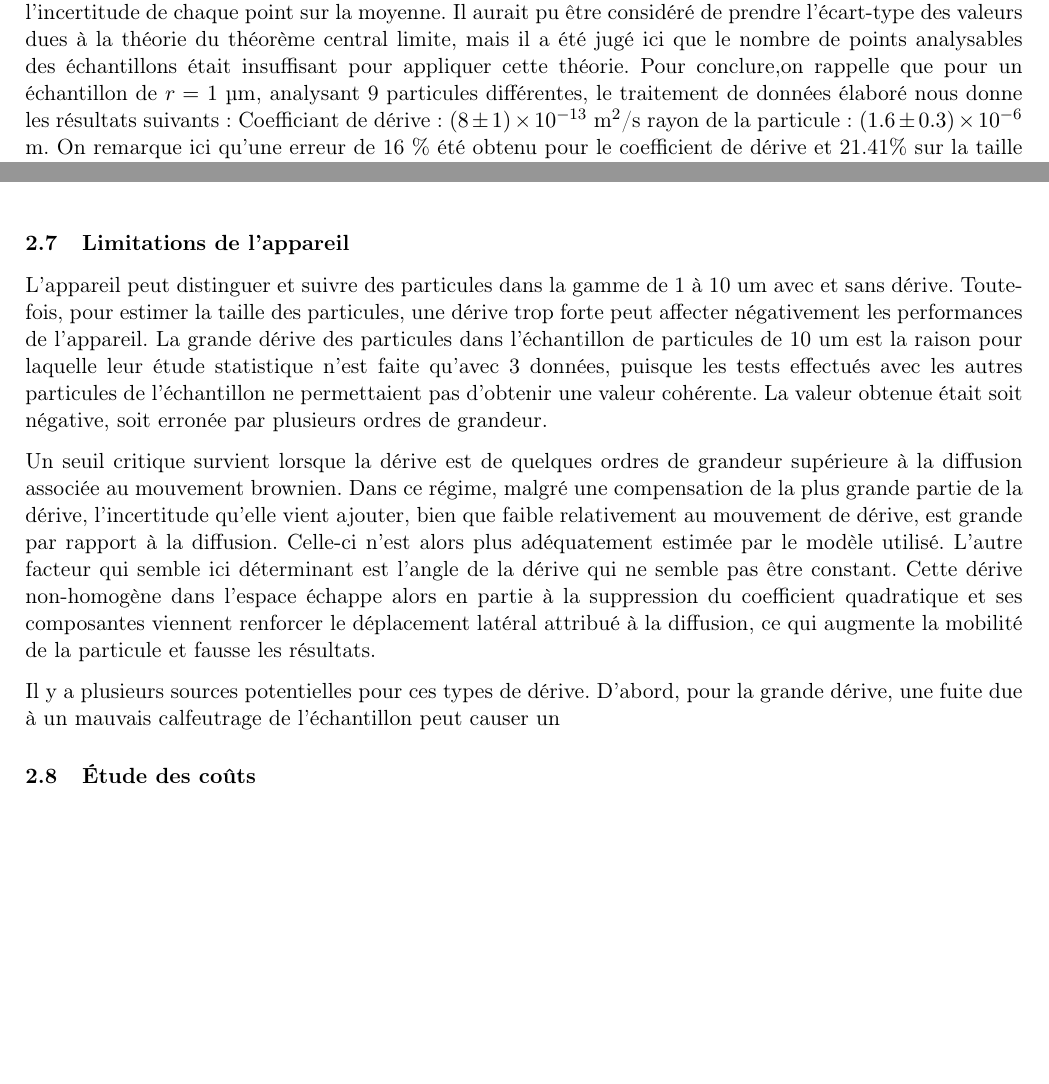
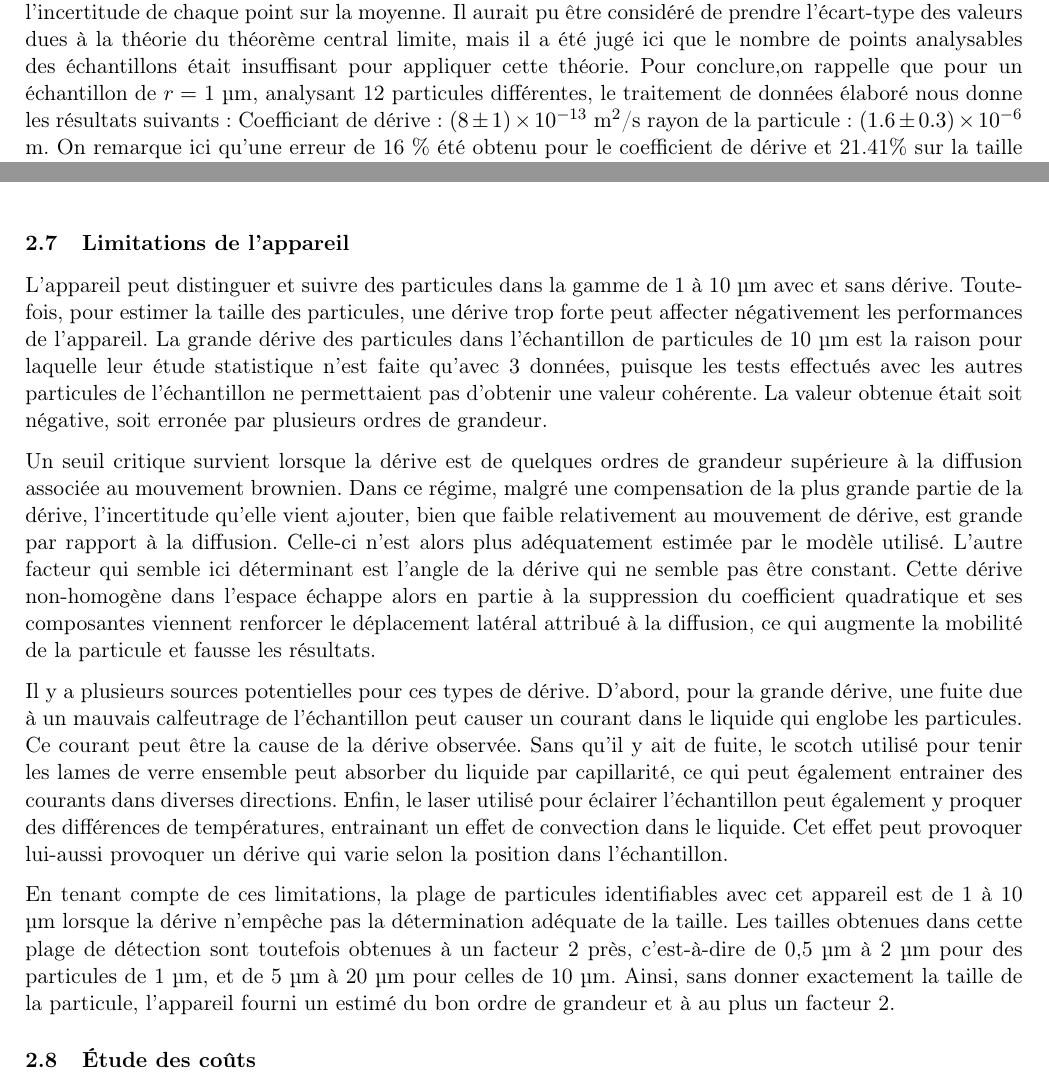
Before and after one commit to emilegp/super_res_microscopy, a LaTeX document (fiche_tech_micro/fiche_tech.tex): two parts of pages 9 and 10 of 24, joined at a grey line, cut so that both start at the same text, the shorter picture padded with empty space. Compiled offline with pdfLaTeX.

Commit message:
Limitations fin et plage d'opération

```diff
--- a/fiche_tech_micro/fiche_tech.tex
+++ b/fiche_tech_micro/fiche_tech.tex
@@ -469,7 +471,7 @@ par l'équation suivante:
 où dans notre cas, $x$ peut être remplacé par $r$ ou $D$. On remarque ici qu'il s'agit d'une propagation de l’incertitude de chaque point sur la
 moyenne. Il aurait pu être considéré de prendre l'écart-type des valeurs dues à la théorie du théorème central limite, mais il a été jugé ici que le nombre de points
 analysables des échantillons était insuffisant pour appliquer cette théorie.
-Pour conclure,on rappelle que pour un échantillon de $r =$ 1 µm, analysant 9 particules différentes,
+Pour conclure,on rappelle que pour un échantillon de $r =$ 1 µm, analysant 12 particules différentes,
 le traitement de données élaboré nous donne les résultats suivants:
 Coefficiant de dérive: $(8 \pm 1) \times 10^{-13}$ m$^{2}$/s
 rayon de la particule: $(1.6 \pm 0.3)\times 10^{-6}$ m.
@@ -508,10 +510,10 @@ par une résolution de 0,3 um.
 
 \subsection{Limitations de l'appareil}
 
-L'appareil peut distinguer et suivre des particules dans la gamme de 1 à 10 um avec et sans dérive.
+L'appareil peut distinguer et suivre des particules dans la gamme de 1 à 10 µm avec et sans dérive.
 Toutefois, pour estimer la taille des particules, une dérive trop forte peut affecter négativement
 les performances de l'appareil. La grande dérive des particules dans l'échantillon de particules
-de 10 um est la raison pour laquelle leur étude statistique n'est faite qu'avec 3 données, puisque
+de 10 µm est la raison pour laquelle leur étude statistique n'est faite qu'avec 3 données, puisque
 les tests effectués avec les autres particules de l'échantillon ne permettaient pas d'obtenir une
 valeur cohérente. La valeur obtenue était soit négative, soit erronée par plusieurs ordres de grandeur.
 
@@ -525,10 +527,18 @@ dérive qui ne semble pas être constant. Cette dérive non-homogène dans l'esp
 attribué à la diffusion, ce qui augmente la mobilité de la particule et fausse les résultats.
 
 Il y a plusieurs sources potentielles pour ces types de dérive. D'abord, pour la grande dérive, une
-fuite due à un mauvais calfeutrage de l'échantillon peut causer un
+fuite due à un mauvais calfeutrage de l'échantillon peut causer un courant dans le liquide qui englobe
+les particules. Ce courant peut être la cause de la dérive observée. Sans qu'il y ait de fuite, le scotch
+utilisé pour tenir les lames de verre ensemble peut absorber du liquide par capillarité, ce qui peut
+également entrainer des courants dans diverses directions. Enfin, le laser utilisé pour éclairer l'échantillon
+peut également y proquer des différences de températures, entrainant un effet de convection dans le liquide.
+Cet effet peut provoquer lui-aussi provoquer un dérive qui varie selon la position dans l'échantillon.
 
-
-
+En tenant compte de ces limitations, la plage de particules identifiables avec cet appareil est de 1 à 10 µm
+lorsque la dérive n'empêche pas la détermination adéquate de la taille. Les tailles obtenues dans cette plage
+de détection sont toutefois obtenues à un facteur 2 près, c'est-à-dire de 0,5 µm à 2 µm pour des particules de
+1 µm, et de 5 µm à 20 µm pour celles de 10 µm. Ainsi, sans donner exactement la taille de la particule,
+l'appareil fourni un estimé du bon ordre de grandeur et à au plus un facteur 2.
 
 \subsection{Étude des coûts}
 
```
Also changed, not shown: fiche_tech_micro/fiche_tech.tex (4 more changed lines).
